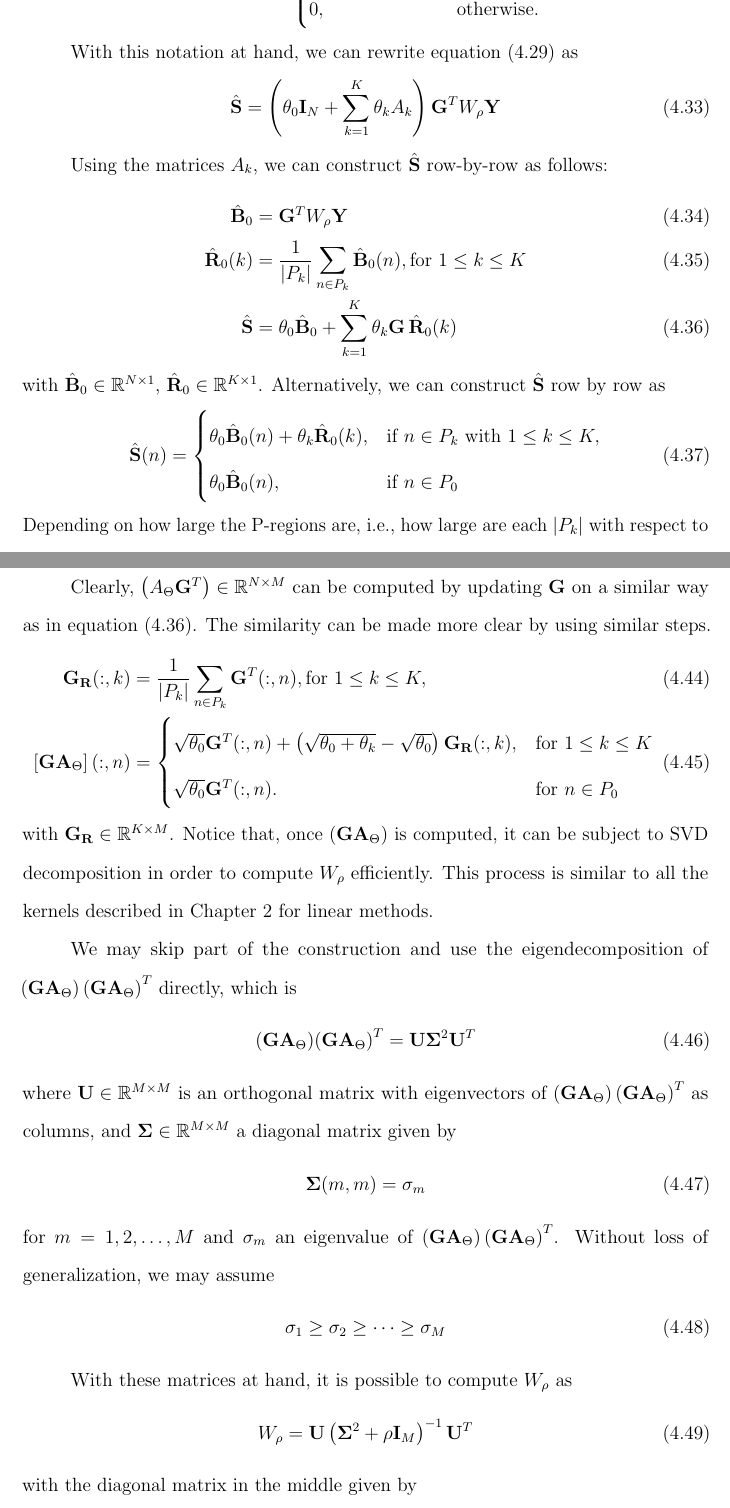
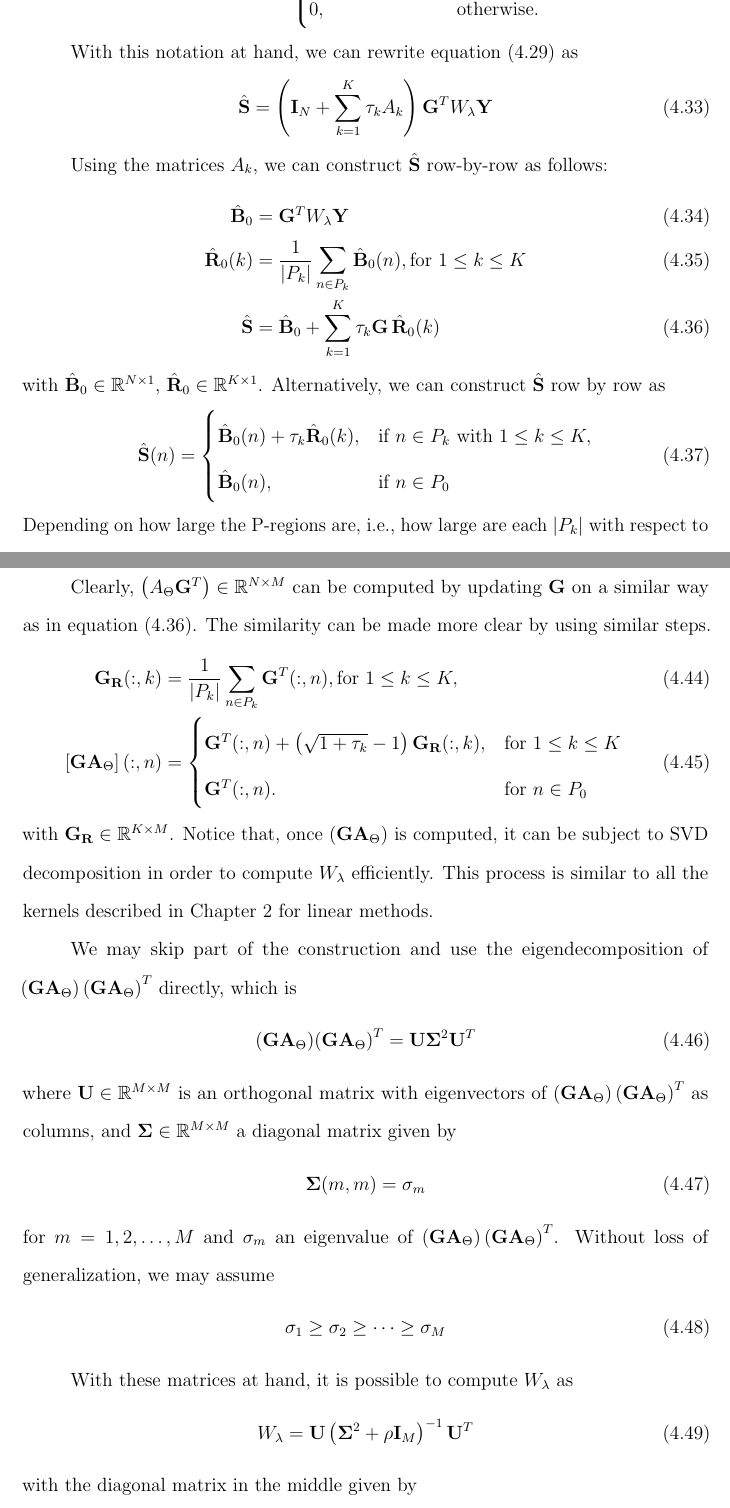
Before and after one commit to EncisoAlva/dissertationEncisoAlva, a LaTeX thesis (main_prev.tex, which reads model.tex): two parts of pages 52 and 54 of 63, joined at a grey line, cut so that both start at the same text. Compiled offline with pdfLaTeX.

Commit message:
Updates from Overleaf

```diff
--- a/model.tex
+++ b/model.tex
@@ -341,7 +341,7 @@ With this notation at hand, we can rewrite equation \eqref{eq:3.24} as
 \begin{align}
     \hat{\SA}
     &=
-    \ppar{\theta_0 \id_N + \sum_{k=1}^K \theta_k A_k}\G^T W_\rho \Y
+    \ppar{\id_N + \sum_{k=1}^K \tau_k A_k}\G^T W_\lambda \Y
 \end{align}
 
 %Instead of constructing the matrix $\ppar{\theta_0 \id_N + \sum_{k=1}^K \theta_k A_k}$ explicitly
@@ -350,7 +350,7 @@ Using the matrices $A_k$, we can construct $\hat{\SA}$ row-by-row as follows:
 \begin{align}
     \hat{\BA}_0
     &=
-    \G^T W_\rho \Y \\
+    \G^T W_\lambda \Y \\
     \hat{\RA}_0(k)
     &=
     {\displaystyle \frac{1}{\abss{P_k}} \sum_{n\in P_k} \hat{\BA}_0(n)},
@@ -358,9 +358,9 @@ Using the matrices $A_k$, we can construct $\hat{\SA}$ row-by-row as follows:
     \\
     \hat{\SA}
     &=
-    \theta_0 \hat{\BA}_0 +
+    \hat{\BA}_0 +
     \sum_{k=1}^K
-    \theta_k \G\, \hat{\RA}_0(k)
+    \tau_k \G\, \hat{\RA}_0(k)
     \label{eq:3.s1}
 \end{align}
 with $\hat{\BA}_0 \in \R^{N\times 1}$, $\hat{\RA}_0 \in \R^{K\times 1}$.
@@ -369,10 +369,10 @@ Alternatively, we can construct $\hat{\SA}$ row by row as
 \begin{equation}
     \hat{\SA}(n) =
     \begin{cases}
-        \theta_0 \hat{\BA}_0(n) + \theta_k \hat{\RA}_0(k),
+        \hat{\BA}_0(n) + \tau_k \hat{\RA}_0(k),
         &\text{if } n\in P_k \text{ with } 1\leq k \leq K,
         \\
-        \theta_0 \hat{\BA}_0(n), &\text{if } n\in P_0
+        \hat{\BA}_0(n), &\text{if } n\in P_0
     \end{cases}
     \label{eq:3.s2}
 \end{equation}
@@ -452,16 +451,16 @@ The similarity can be made more clear by using similar steps.
     \spar{\G \AAA_\Theta}(:, n)
     &=
     \begin{cases}
-    \sqrt{\theta_0} \G^T(:,n)
-     + \ppar{\sqrt{\theta_0+\theta_k}-\sqrt{\theta_0}} \G_\RA(:,k), &\text{for } 1\leq k \leq K \\
-    \sqrt{\theta_0} \G^T(:,n).
+    \G^T(:,n)
+     + \ppar{\sqrt{1+\tau_k}-1} \G_\RA(:,k), &\text{for } 1\leq k \leq K \\
+    \G^T(:,n).
     &\text{for } n\in P_0
     \end{cases}
 \end{align}
 with $\G_\RA \in \R^{K\times M}$.
 %
 Notice that, once $\ppar{\G \AAA_\Theta}$ is computed, it can be subject to
-SVD decomposition in order to compute $W_\rho$ efficiently.
+SVD decomposition in order to compute $W_\lambda$ efficiently.
 %
 This process is similar to all the kernels described in Chapter \ref{ch:forward} for linear methods.
 
@@ -483,9 +482,9 @@ Without loss of generalization, we may assume
     \sigma_1 \geq \sigma_2 \geq \cdots \geq \sigma_M
 \end{equation}
 
-With these matrices at hand, it is possible to compute $W_\rho$ as
+With these matrices at hand, it is possible to compute $W_\lambda$ as
 \begin{equation}
-    W_\rho = \mathbf{U} \ppar{ \mathbf{\Sigma}^2 + \rho \id_M}^{-1} \mathbf{U}^T
+    W_\lambda = \mathbf{U} \ppar{ \mathbf{\Sigma}^2 + \rho \id_M}^{-1} \mathbf{U}^T
 \end{equation}
 with the diagonal matrix in the middle given by
 \begin{equation}
```
Also changed, not shown: model.tex (17 more changed lines).
